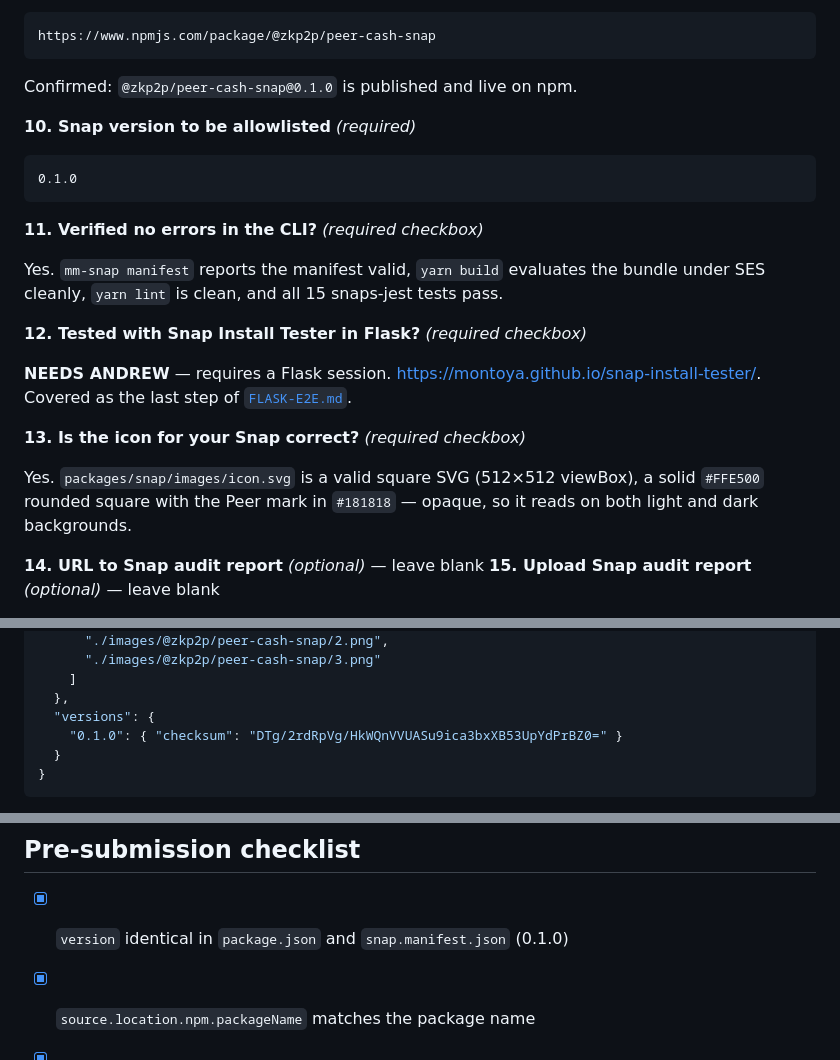
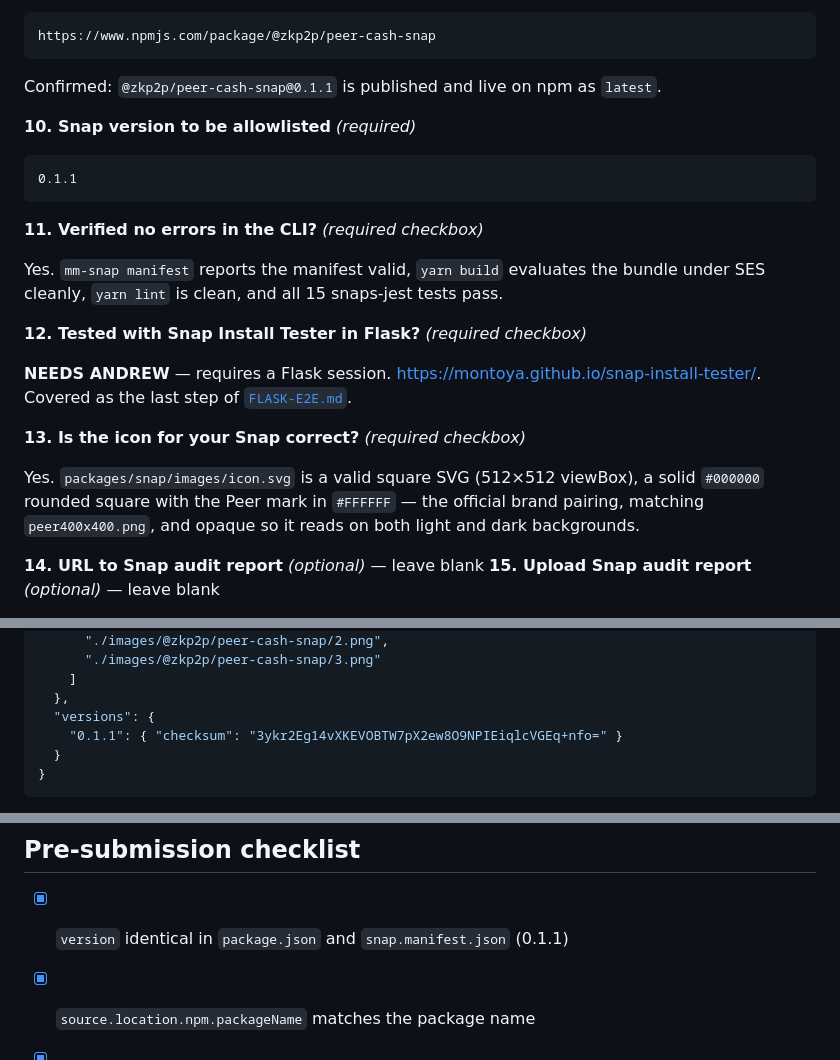
Before and after one commit to zkp2p/peer-cash-snap, a Markdown page: submission/ALLOWLIST-FORM.md, 3 parts joined by grey strips. GitHub-like rendering.

Commit message:
docs: point the allowlist answers at 0.1.1
The submission still answered 0.1.0 for the version to allowlist, quoted
the superseded checksum, and described the icon as the retired yellow
tile. npm and the manifest are both at 0.1.1 with the official black and
white mark.

````diff
--- a/submission/ALLOWLIST-FORM.md
+++ b/submission/ALLOWLIST-FORM.md
@@ -78,12 +78,12 @@ Confirmed: the repository is public.
 https://www.npmjs.com/package/@zkp2p/peer-cash-snap
 ```
 
-Confirmed: `@zkp2p/peer-cash-snap@0.1.0` is published and live on npm.
+Confirmed: `@zkp2p/peer-cash-snap@0.1.1` is published and live on npm as `latest`.
 
 **10. Snap version to be allowlisted** _(required)_
 
 ```
-0.1.0
+0.1.1
 ```
 
 **11. Verified no errors in the CLI?** _(required checkbox)_
@@ -101,7 +101,8 @@ pass.
 **13. Is the icon for your Snap correct?** _(required checkbox)_
 
 Yes. `packages/snap/images/icon.svg` is a valid square SVG (512×512 viewBox), a
-solid `#FFE500` rounded square with the Peer mark in `#181818` — opaque, so it
+solid `#000000` rounded square with the Peer mark in `#FFFFFF` — the official
+brand pairing, matching `peer400x400.png`, and opaque so it
 reads on both light and dark backgrounds.
 
 **14. URL to Snap audit report** _(optional)_ — leave blank
@@ -226,7 +227,7 @@ MetaMask assigns these during review; there is no field for either.
     ]
   },
   "versions": {
-    "0.1.0": { "checksum": "DTg/2rdRpVg/HkWQnVVUASu9ica3bxXB53UpYdPrBZ0=" }
+    "0.1.1": { "checksum": "3ykr2Eg14vXKEVOBTW7pX2ew8O9NPIEiqlcVGEq+nfo=" }
   }
 }
 ```
@@ -256,7 +257,7 @@ High-rated dynamic check — cannot run here at all, because it hard-requires
 
 ## Pre-submission checklist
 
-- [x] `version` identical in `package.json` and `snap.manifest.json` (0.1.0)
+- [x] `version` identical in `package.json` and `snap.manifest.json` (0.1.1)
 - [x] `source.location.npm.packageName` matches the package name
 - [x] `source.shasum` matches the built bundle
 - [x] Icon is a square SVG referenced by `iconPath`
````
Also changed, not shown: other parts of submission/ALLOWLIST-FORM.md (+1 -1 lines).
